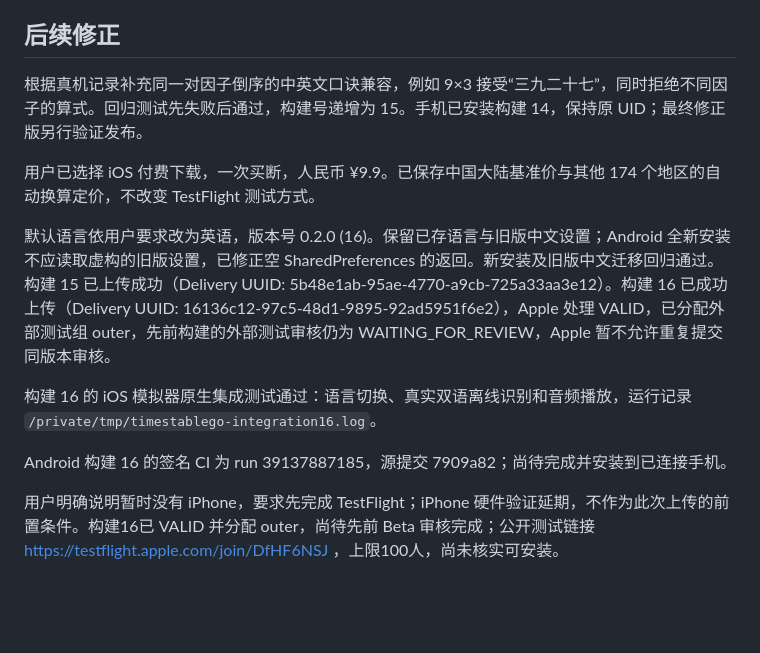
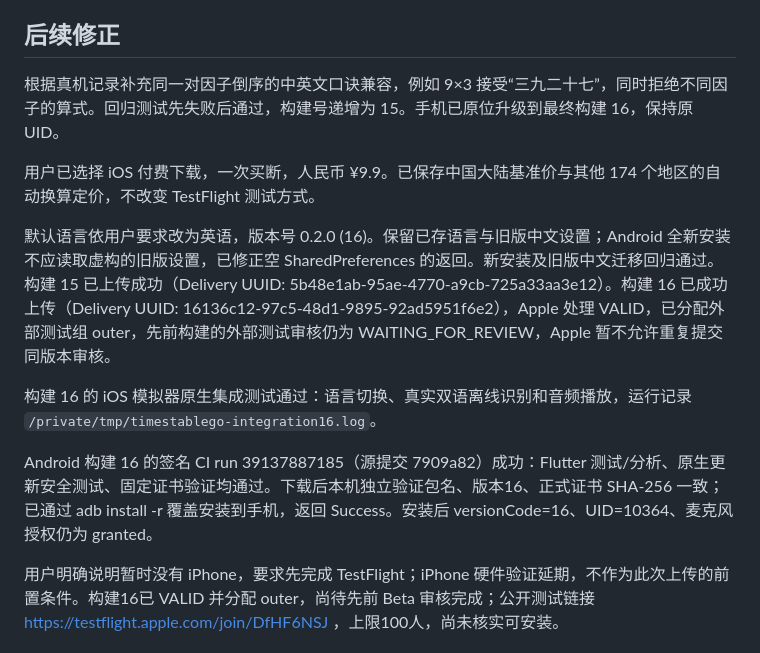
Before and after one commit to kobe24o/TimesTableGO, a Markdown page: docs/verification/2026-10-18-status.md, the part around the change. Drawn GitHub-style; blank space fills up the shorter version.

Commit message:
docs: verify signed Android 16 update on real device

```diff
--- a/docs/verification/2026-10-18-status.md
+++ b/docs/verification/2026-10-18-status.md
@@ -28,7 +28,7 @@
 
 ## 后续修正
 
-根据真机记录补充同一对因子倒序的中英文口诀兼容，例如 9×3 接受“三九二十七”，同时拒绝不同因子的算式。回归测试先失败后通过，构建号递增为 15。手机已安装构建 14，保持原 UID；最终修正版另行验证发布。
+根据真机记录补充同一对因子倒序的中英文口诀兼容，例如 9×3 接受“三九二十七”，同时拒绝不同因子的算式。回归测试先失败后通过，构建号递增为 15。手机已原位升级到最终构建 16，保持原 UID。
 
 用户已选择 iOS 付费下载，一次买断，人民币 ¥9.9。已保存中国大陆基准价与其他 174 个地区的自动换算定价，不改变 TestFlight 测试方式。
 
@@ -36,6 +36,6 @@
 
 构建 16 的 iOS 模拟器原生集成测试通过：语言切换、真实双语离线识别和音频播放，运行记录 `/private/tmp/timestablego-integration16.log`。
 
-Android 构建 16 的签名 CI 为 run 39137887185，源提交 7909a82；尚待完成并安装到已连接手机。
+Android 构建 16 的签名 CI run 39137887185（源提交 7909a82）成功：Flutter 测试/分析、原生更新安全测试、固定证书验证均通过。下载后本机独立验证包名、版本16、正式证书 SHA-256 一致；已通过 adb install -r 覆盖安装到手机，返回 Success。安装后 versionCode=16、UID=10364、麦克风授权仍为 granted。
 
 用户明确说明暂时没有 iPhone，要求先完成 TestFlight；iPhone 硬件验证延期，不作为此次上传的前置条件。构建16已 VALID 并分配 outer，尚待先前 Beta 审核完成；公开测试链接 https://testflight.apple.com/join/DfHF6NSJ ，上限100人，尚未核实可安装。
```
